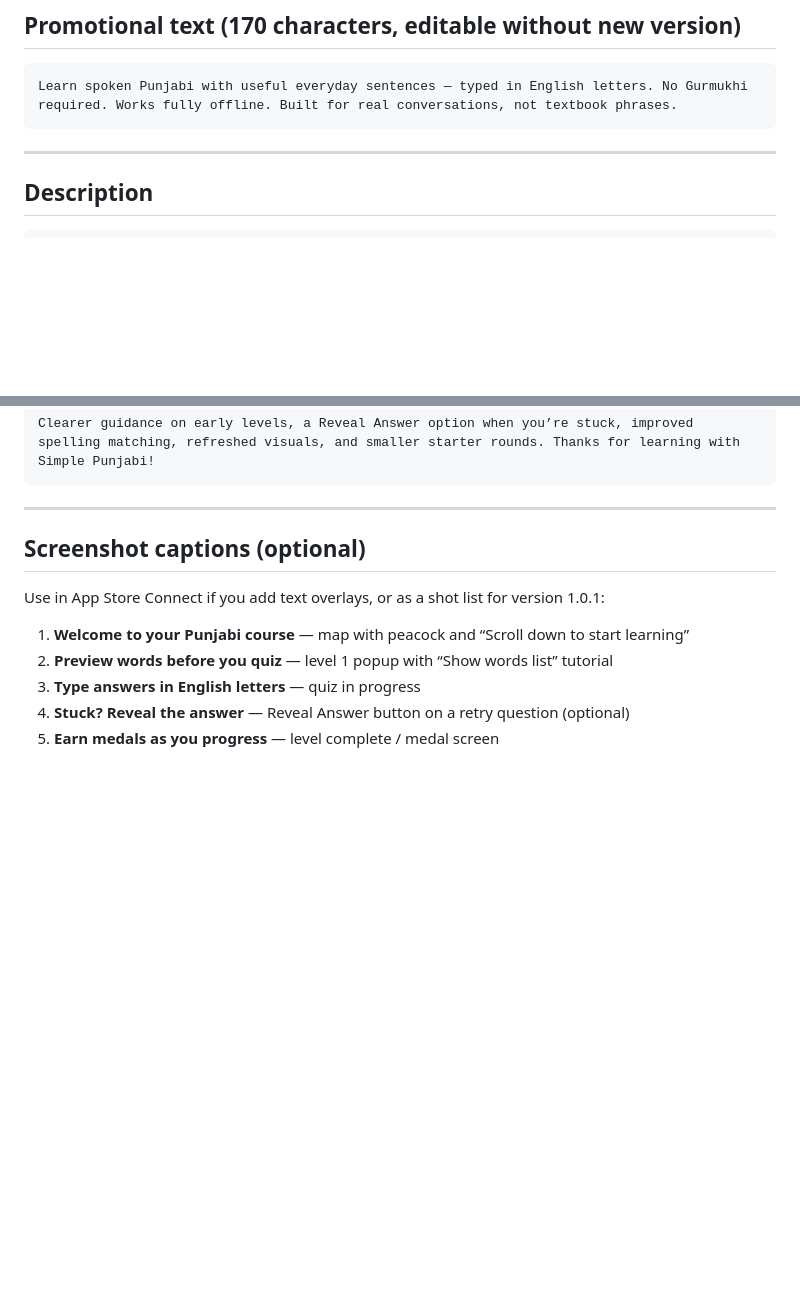
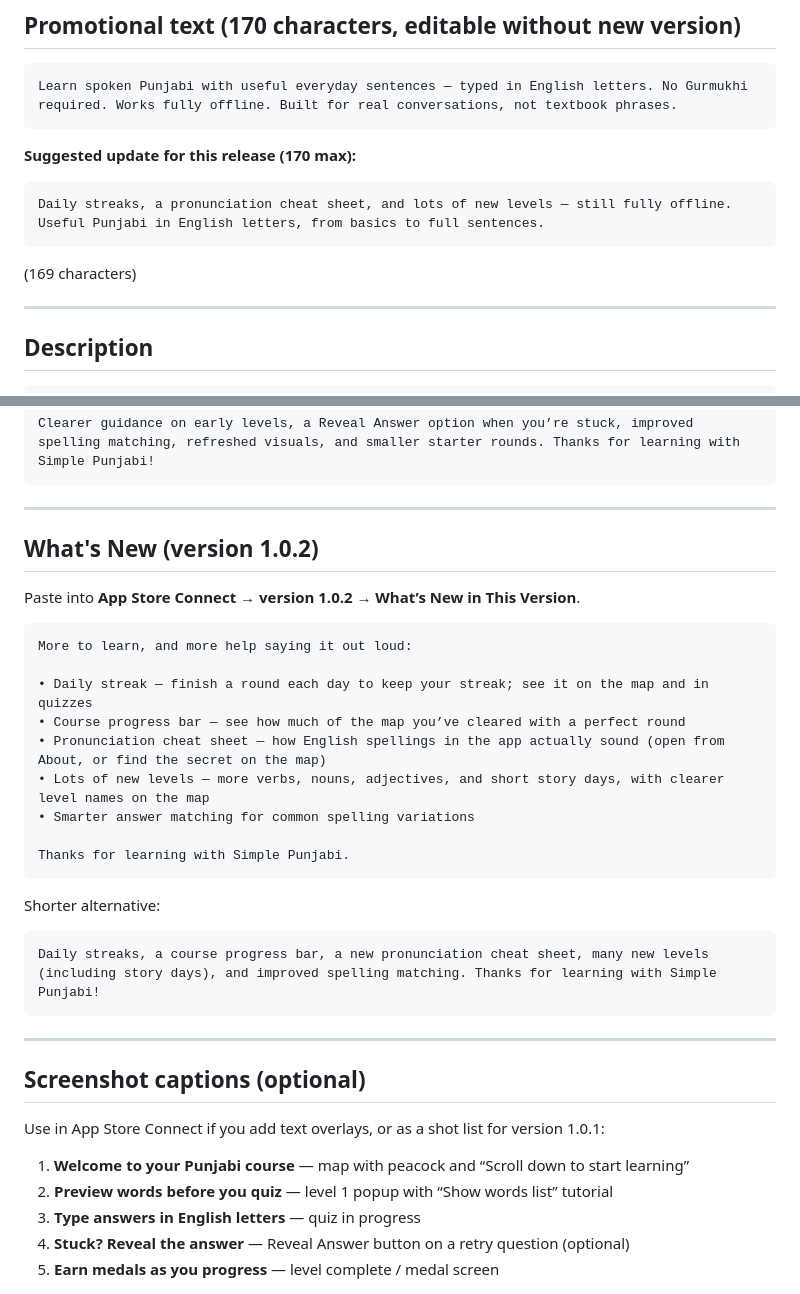
Before and after one commit to sachinchopra35/Quizlet-App, a Markdown page: mobile/app-store/listing.md, 2 parts joined by grey strips. Rendered like a GitHub page; blank space fills up the shorter version.

Commit message:
Updated app information

````diff
--- a/mobile/app-store/listing.md
+++ b/mobile/app-store/listing.md
@@ -31,6 +31,14 @@ Speak Punjabi, English letters
 ```
 Learn spoken Punjabi with useful everyday sentences — typed in English letters. No Gurmukhi required. Works fully offline. Built for real conversations, not textbook phrases.
 ```
+
+**Suggested update for this release (170 max):**
+
+```
+Daily streaks, a pronunciation cheat sheet, and lots of new levels — still fully offline. Useful Punjabi in English letters, from basics to full sentences.
+```
+
+(169 characters)
 
 ---
 
@@ -119,6 +127,30 @@ Clearer guidance on early levels, a Reveal Answer option when you’re stuck, im
 
 ---
 
+## What's New (version 1.0.2)
+
+Paste into **App Store Connect → version 1.0.2 → What’s New in This Version**.
+
+```
+More to learn, and more help saying it out loud:
+
+• Daily streak — finish a round each day to keep your streak; see it on the map and in quizzes
+• Course progress bar — see how much of the map you’ve cleared with a perfect round
+• Pronunciation cheat sheet — how English spellings in the app actually sound (open from About, or find the secret on the map)
+• Lots of new levels — more verbs, nouns, adjectives, and short story days, with clearer level names on the map
+• Smarter answer matching for common spelling variations
+
+Thanks for learning with Simple Punjabi.
+```
+
+Shorter alternative:
+
+```
+Daily streaks, a course progress bar, a new pronunciation cheat sheet, many new levels (including story days), and improved spelling matching. Thanks for learning with Simple Punjabi!
+```
+
+---
+
 
 
 ## Screenshot captions (optional)
````
